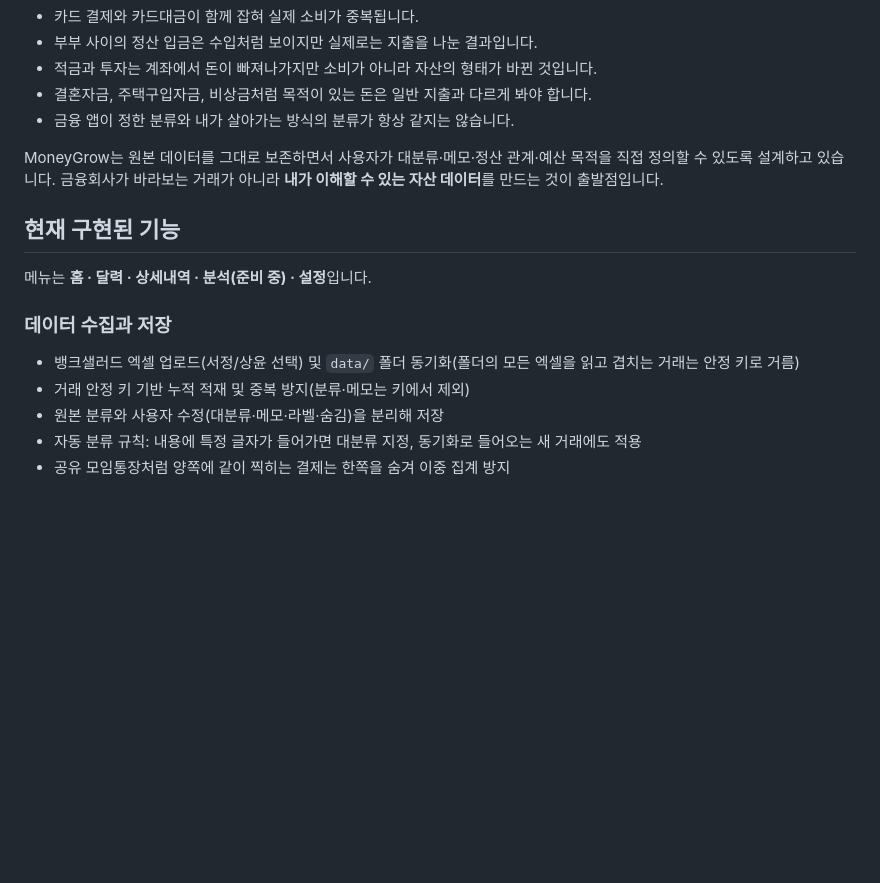
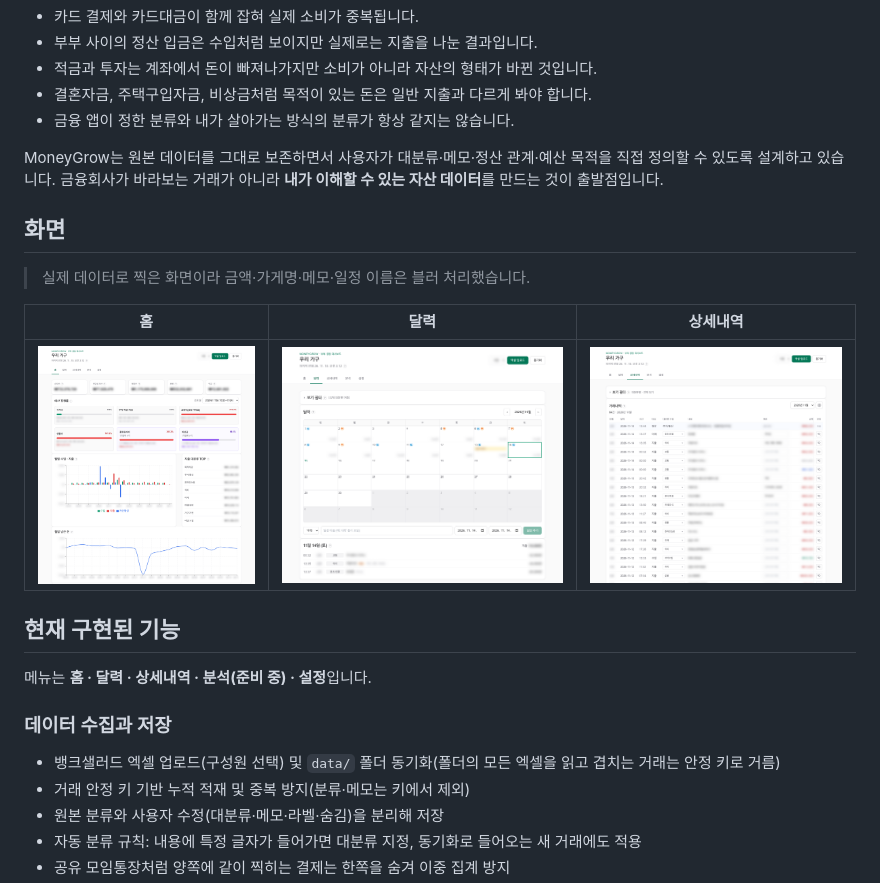
Before and after one commit to seojeon9/money-grow, a Markdown page: README.md, the part around the change. GitHub-like rendering; pictures changed too: docs/screenshots/calendar.png (added), docs/screenshots/home.png (added), docs/screenshots/ledger.png (added); blank space fills up the shorter version.

Commit message:
docs: README에 화면 스냅샷 추가(금액·이름·개인 정보 블러)

```diff
--- a/README.md
+++ b/README.md
@@ -29,13 +29,21 @@ MoneyGrow는 원본 데이터를 그대로 보존하면서 사용자가 대분
 직접 정의할 수 있도록 설계하고 있습니다. 금융회사가 바라보는 거래가 아니라
 **내가 이해할 수 있는 자산 데이터**를 만드는 것이 출발점입니다.
 
+## 화면
+
+> 실제 데이터로 찍은 화면이라 금액·가게명·메모·일정 이름은 블러 처리했습니다.
+
+| 홈 | 달력 | 상세내역 |
+|---|---|---|
+| ![홈: 자산 카드, 예산 집행률, 월별 수입·지출](docs/screenshots/home.png) | ![달력: 생활 지출, 외식·배달 스티커, 날짜별 거래](docs/screenshots/calendar.png) | ![상세내역: 전체 거래와 보기 필터](docs/screenshots/ledger.png) |
+
 ## 현재 구현된 기능
 
 메뉴는 **홈 · 달력 · 상세내역 · 분석(준비 중) · 설정**입니다.
 
 ### 데이터 수집과 저장
 
-- 뱅크샐러드 엑셀 업로드(서정/상윤 선택) 및 `data/` 폴더 동기화(폴더의 모든 엑셀을 읽고 겹치는 거래는 안정 키로 거름)
+- 뱅크샐러드 엑셀 업로드(구성원 선택) 및 `data/` 폴더 동기화(폴더의 모든 엑셀을 읽고 겹치는 거래는 안정 키로 거름)
 - 거래 안정 키 기반 누적 적재 및 중복 방지(분류·메모는 키에서 제외)
 - 원본 분류와 사용자 수정(대분류·메모·라벨·숨김)을 분리해 저장
 - 자동 분류 규칙: 내용에 특정 글자가 들어가면 대분류 지정, 동기화로 들어오는 새 거래에도 적용
```
